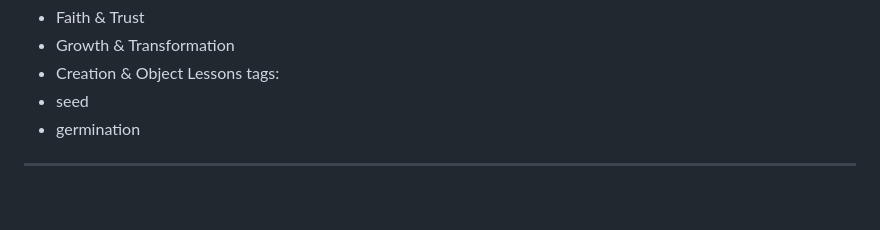
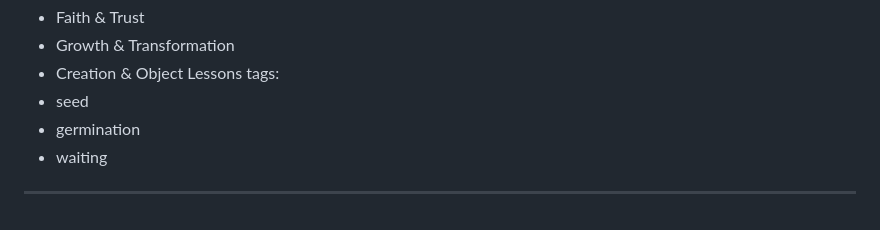
Before and after one commit to madelyndionne/madelyn-dionne-library, a Markdown page: content/songs/2026-08-30-the-seed.md, the part around the change. Drawn GitHub-style.

Commit message:
Update content/songs/2026-08-30-the-seed.md (via Pages CMS)

```diff
--- a/content/songs/2026-08-30-the-seed.md
+++ b/content/songs/2026-08-30-the-seed.md
@@ -254,4 +254,5 @@ categories:
 tags:
   - seed
   - germination
+  - waiting
 ---
```
